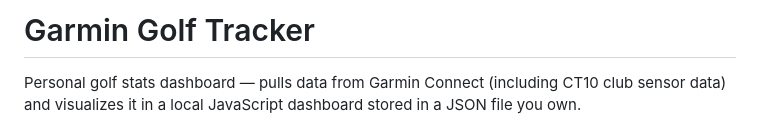
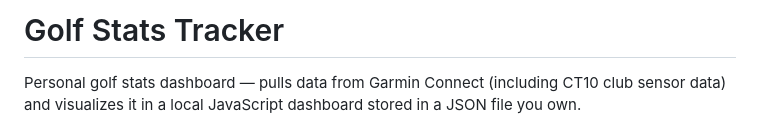
Before and after one commit to sdunnack/golf-stats, a Markdown page: README.md, the part around the change. GitHub-like rendering.

```diff
--- a/README.md
+++ b/README.md
@@ -1,4 +1,4 @@
-# Garmin Golf Tracker
+# Golf Stats Tracker
 
 Personal golf stats dashboard — pulls data from Garmin Connect (including CT10 club sensor data)
 and visualizes it in a local JavaScript dashboard stored in a JSON file you own.
```
